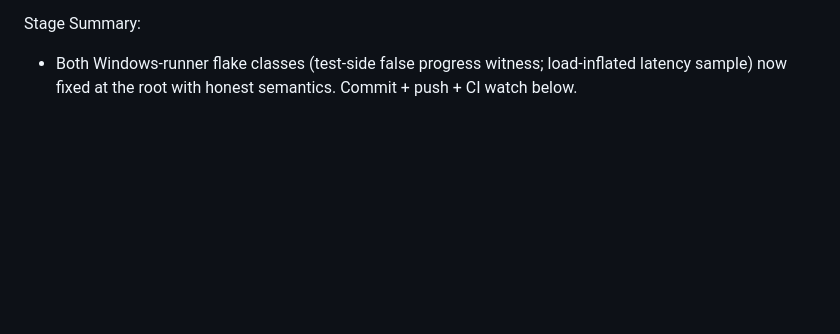
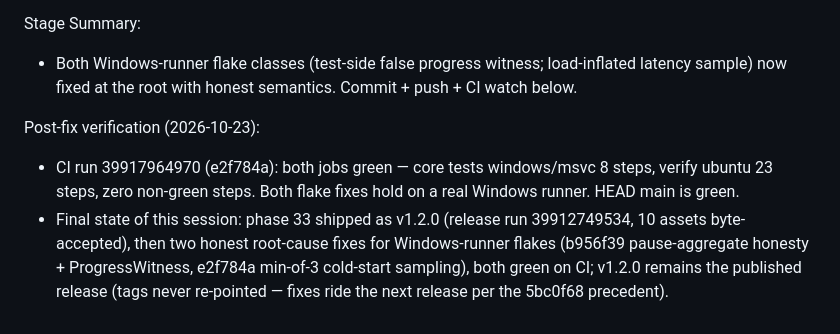
Before and after one commit to SyntaxCove/SyntaxDownloadManager, a Markdown page: worklog.md, the part around the change. Rendered like a GitHub page; blank space fills up the shorter version.

Commit message:
docs: record CI run 39917964970 green on both jobs after the two Windows-runner flake fixes — phase 33 / v1.2.0 session closed (release byte-accepted, fixes verified, HEAD green)

```diff
--- a/worklog.md
+++ b/worklog.md
@@ -1701,3 +1701,13 @@ Stage Summary:
 - Both Windows-runner flake classes (test-side false progress witness; load-inflated
   latency sample) now fixed at the root with honest semantics. Commit + push + CI watch
   below.
+
+Post-fix verification (2026-10-23):
+- CI run 39917964970 (e2f784a): both jobs green — core tests windows/msvc 8 steps,
+  verify ubuntu 23 steps, zero non-green steps. Both flake fixes hold on a real Windows
+  runner. HEAD main is green.
+- Final state of this session: phase 33 shipped as v1.2.0 (release run 39912749534,
+  10 assets byte-accepted), then two honest root-cause fixes for Windows-runner flakes
+  (b956f39 pause-aggregate honesty + ProgressWitness, e2f784a min-of-3 cold-start
+  sampling), both green on CI; v1.2.0 remains the published release (tags never
+  re-pointed — fixes ride the next release per the 5bc0f68 precedent).
```
